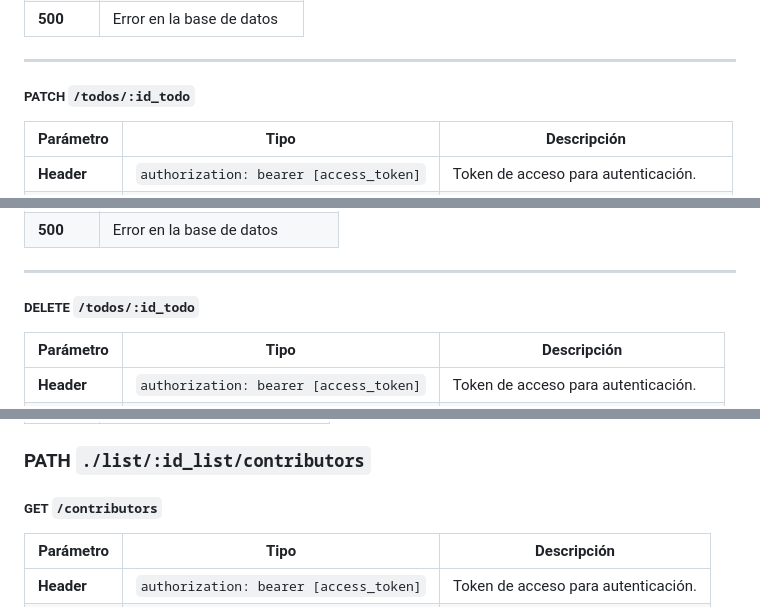
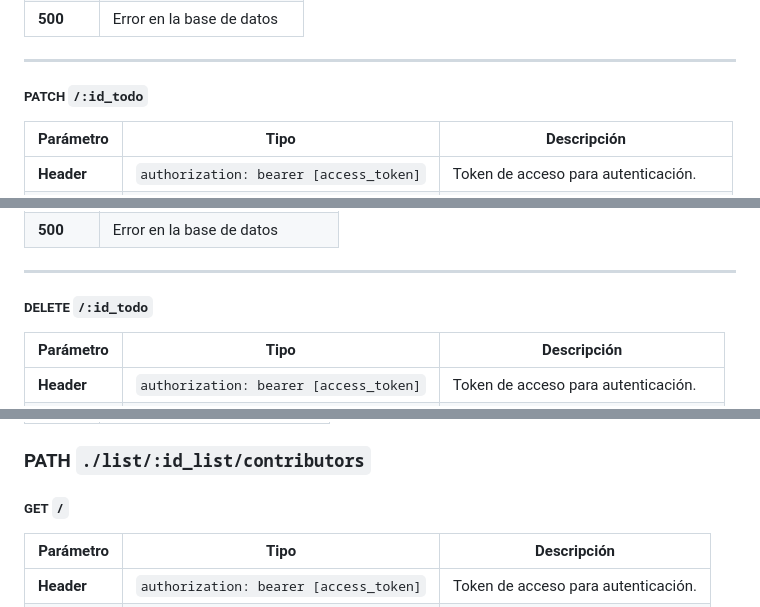
Before and after one commit to BrunoTrinitario/Api-server-task-manager, a Markdown page: README_ES.md, 3 parts joined by grey strips. GitHub-like rendering.

```diff
--- a/README_ES.md
+++ b/README_ES.md
@@ -187,7 +187,7 @@ Requisitos: Docker (para deploy completo) o Node.js v20 o superior (para deploy
 
 ---
 
-##### **PATCH** `/todos/:id_todo`
+##### **PATCH** `/:id_todo`
 | Parámetro             | Tipo   | Descripción                             |
 |-----------------------|--------|-----------------------------------------|
 | **Header**            | `authorization: bearer [access_token]` | Token de acceso para autenticación.      |
@@ -206,7 +206,7 @@ Requisitos: Docker (para deploy completo) o Node.js v20 o superior (para deploy
 
 ---
 
-##### **DELETE** `/todos/:id_todo`
+##### **DELETE** `/:id_todo`
 | Parámetro             | Tipo   | Descripción                             |
 |-----------------------|--------|-----------------------------------------|
 | **Header**            | `authorization: bearer [access_token]` | Token de acceso para autenticación.      |
@@ -226,7 +226,7 @@ Requisitos: Docker (para deploy completo) o Node.js v20 o superior (para deploy
 
 ### PATH `./list/:id_list/contributors`
 
-##### **GET** `/contributors`
+##### **GET** `/`
 | Parámetro             | Tipo   | Descripción                             |
 |-----------------------|--------|-----------------------------------------|
 | **Header**            | `authorization: bearer [access_token]` | Token de acceso para autenticación.      |
```
Also changed, not shown: other parts of README_ES.md (+9 -9 lines).
